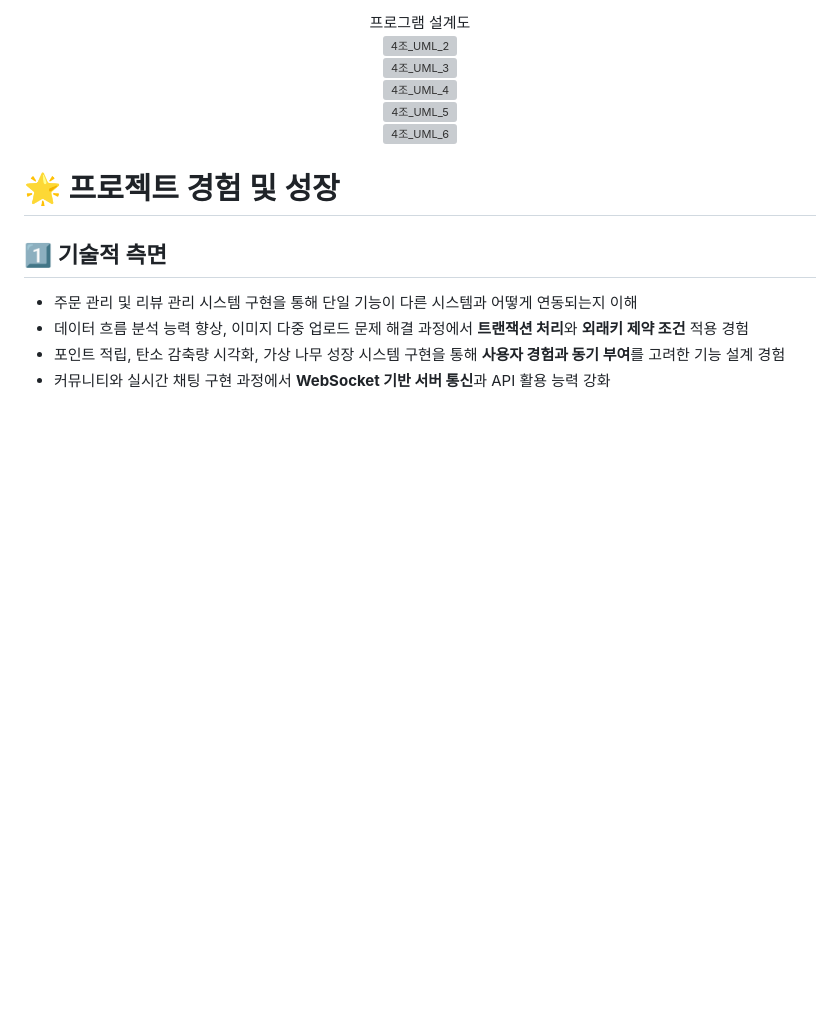
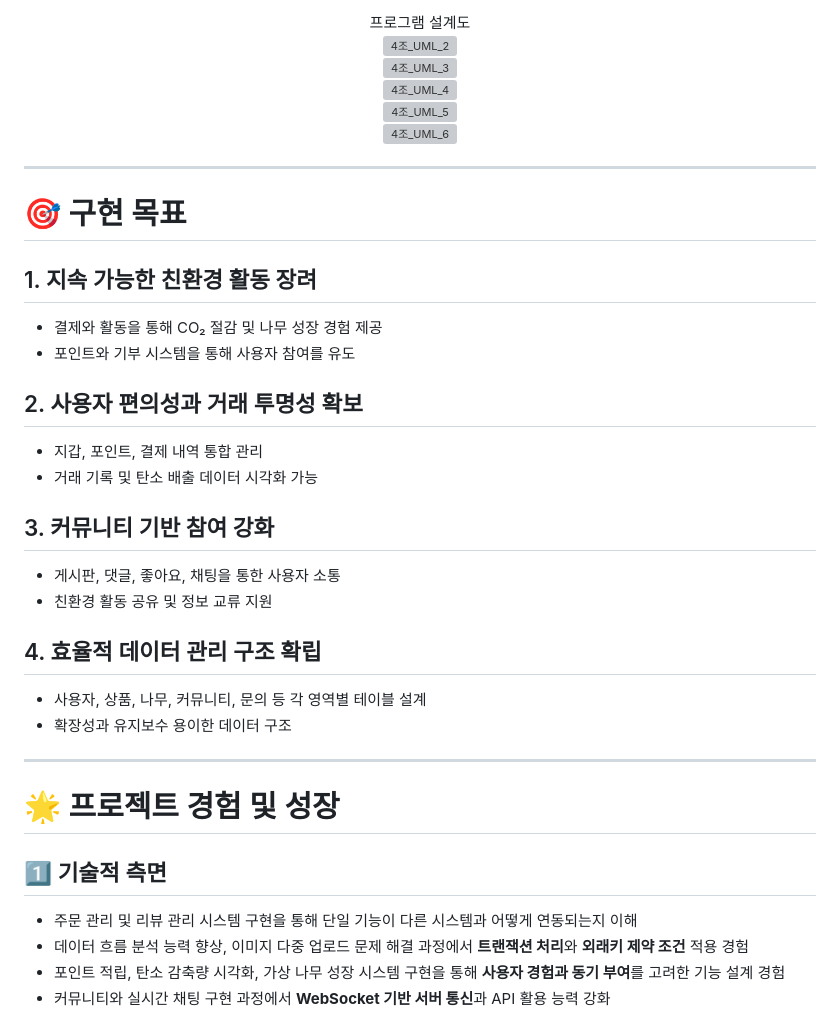
Before and after one commit to nonamsang/kg, a Markdown page: README.md, the part around the change. Rendered like a GitHub page; blank space fills up the shorter version; grey boxes are pictures that could not be loaded.

```diff
--- a/README.md
+++ b/README.md
@@ -175,6 +175,29 @@
 <center><img width="595" height="841" alt="4조_UML_6" src="https://github.com/user-attachments/assets/1df29ec2-56f6-4990-a76f-2b2af1484dd6" />
 </center>
 
+---
+
+
+# 🎯 구현 목표
+
+## 1. 지속 가능한 친환경 활동 장려
+- 결제와 활동을 통해 CO₂ 절감 및 나무 성장 경험 제공
+- 포인트와 기부 시스템을 통해 사용자 참여를 유도
+
+## 2. 사용자 편의성과 거래 투명성 확보
+- 지갑, 포인트, 결제 내역 통합 관리
+- 거래 기록 및 탄소 배출 데이터 시각화 가능
+
+## 3. 커뮤니티 기반 참여 강화
+- 게시판, 댓글, 좋아요, 채팅을 통한 사용자 소통
+- 친환경 활동 공유 및 정보 교류 지원
+
+## 4. 효율적 데이터 관리 구조 확립
+- 사용자, 상품, 나무, 커뮤니티, 문의 등 각 영역별 테이블 설계
+- 확장성과 유지보수 용이한 데이터 구조
+
+---
+
 
 # 🌟 프로젝트 경험 및 성장
 
```
